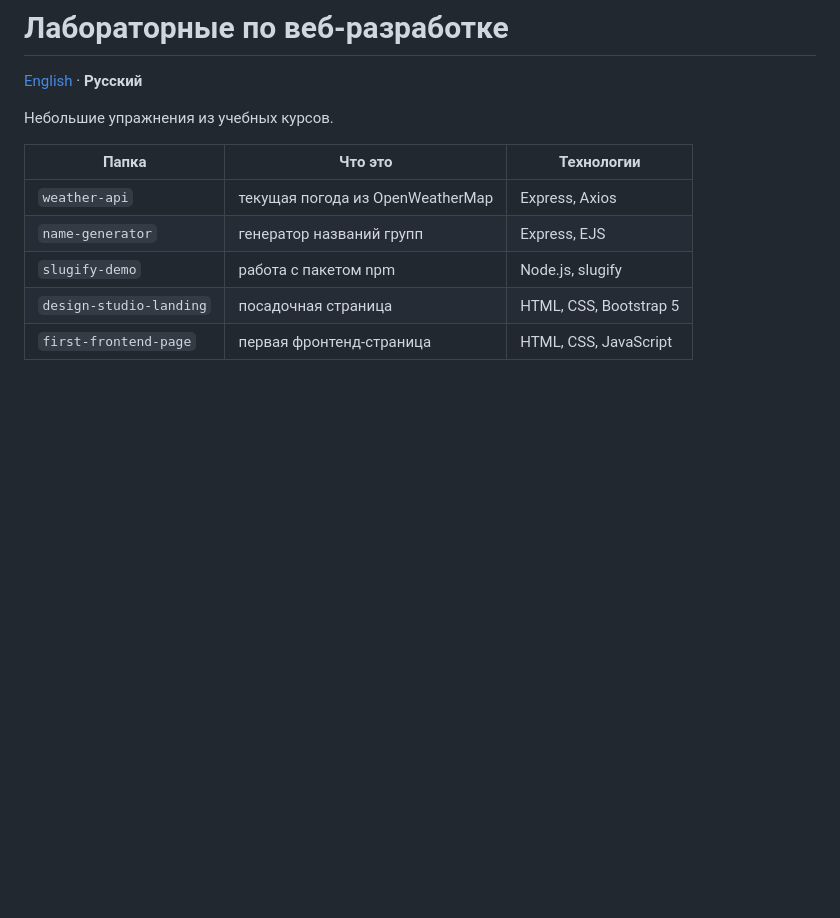
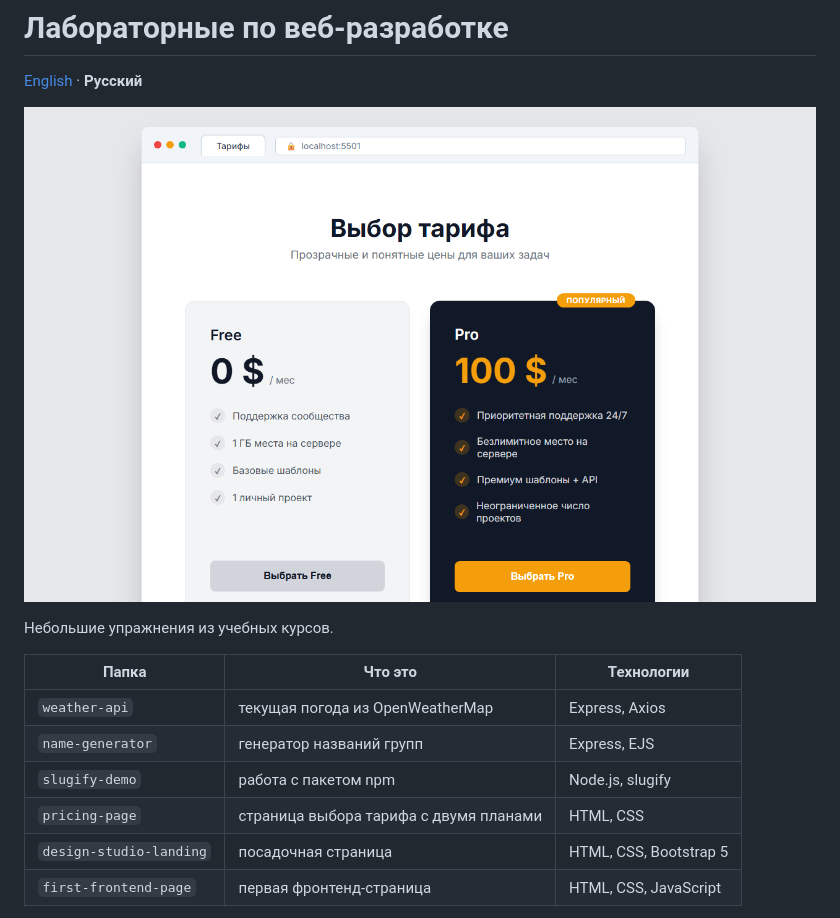
Before and after one commit to ASAN-7770104/web-dev-labs, a Markdown page: README.ru.md, the part around the change. Drawn GitHub-style; pictures changed too: docs/pricing.png (added); blank space fills up the shorter version.

Commit message:
Add the pricing page exercise and a screenshot
Co-Authored-By: Claude Sonnet 5.5 <noreply@anthropic.com>

```diff
--- a/README.ru.md
+++ b/README.ru.md
@@ -1,6 +1,8 @@
 # Лабораторные по веб-разработке
 
 [English](README.md) · **Русский**
+
+![Упражнение: страница тарифов](docs/pricing.png)
 
 Небольшие упражнения из учебных курсов.
 
@@ -9,6 +11,7 @@
 | `weather-api` | текущая погода из OpenWeatherMap | Express, Axios |
 | `name-generator` | генератор названий групп | Express, EJS |
 | `slugify-demo` | работа с пакетом npm | Node.js, slugify |
+| `pricing-page` | страница выбора тарифа с двумя планами | HTML, CSS |
 | `design-studio-landing` | посадочная страница | HTML, CSS, Bootstrap 5 |
 | `first-frontend-page` | первая фронтенд-страница | HTML, CSS, JavaScript |
 
```
Also changed, not shown: README.md (+3 -0 lines), 1 other file.
